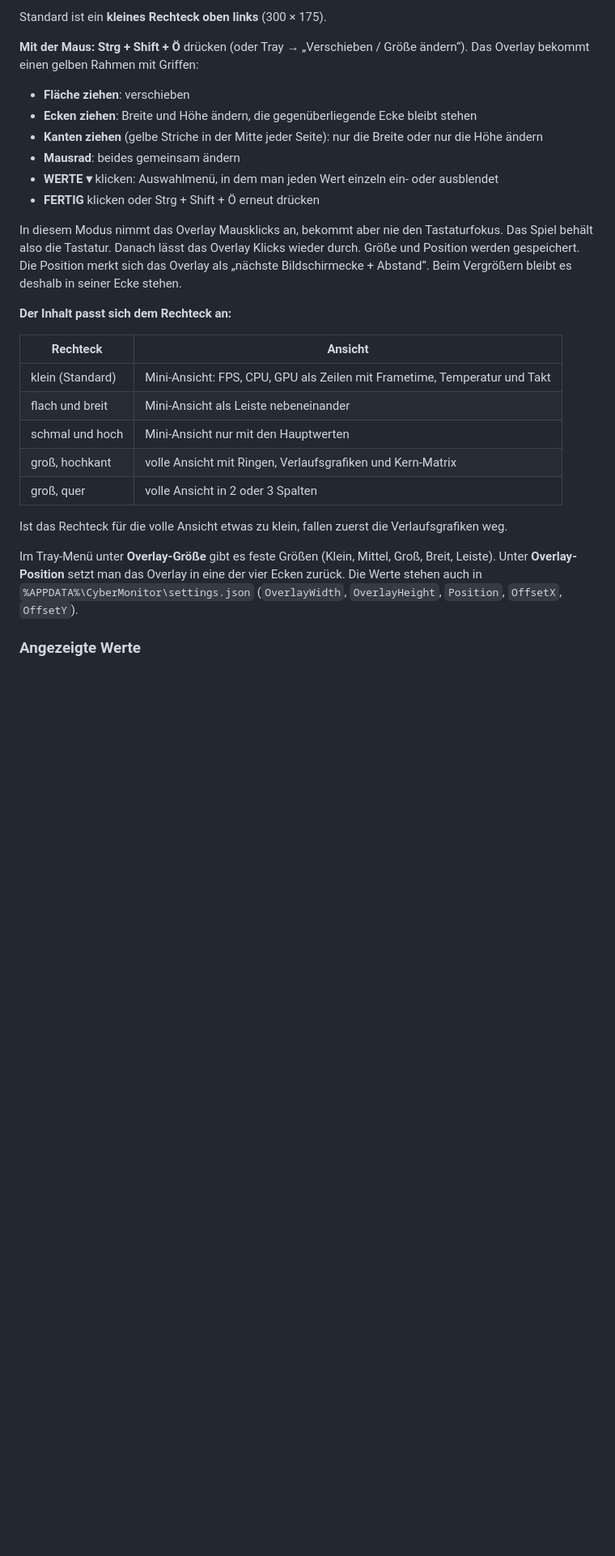
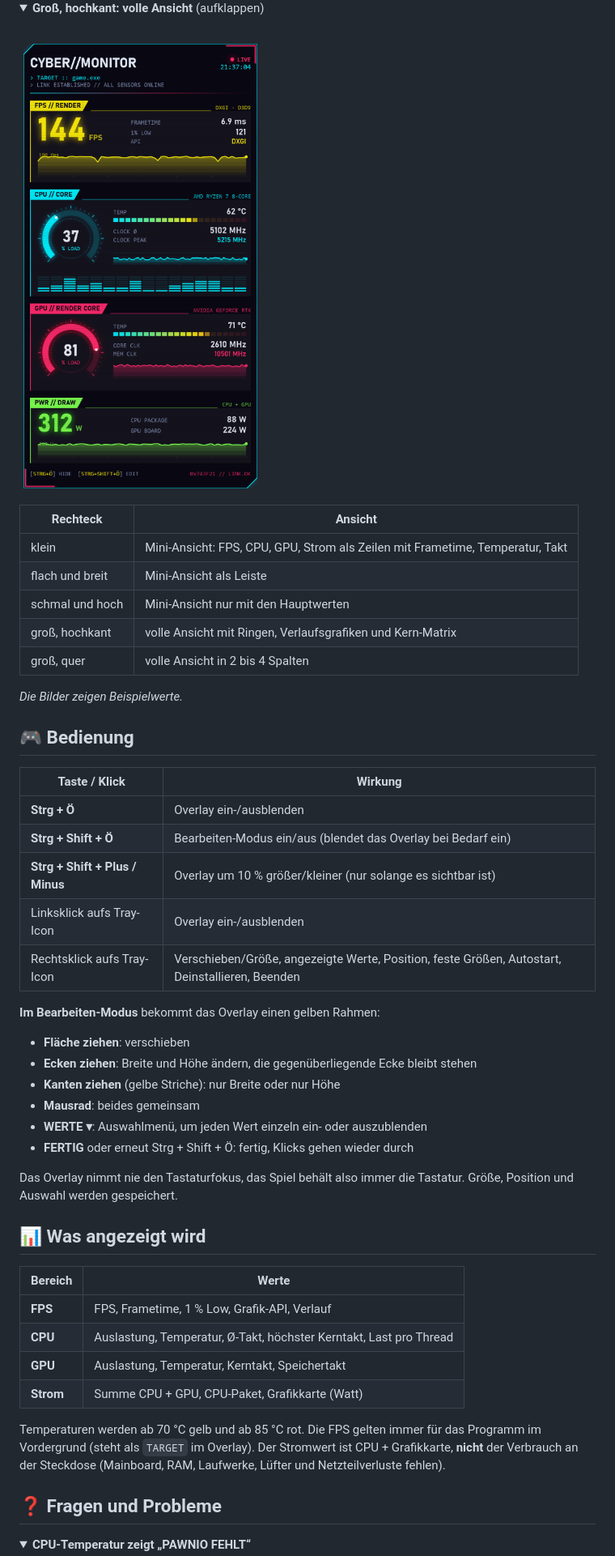
Before and after one commit to NoobmitHut/CyberMonitor, a Markdown page: README.md, the part around one of its changes. Shown at 81% size. Rendered like a GitHub page; pictures changed too: docs/screenshots/voll.png (added); folded sections open; blank space fills up the shorter version.

```diff
--- a/README.md
+++ b/README.md
@@ -44,35 +60,57 @@ ohne UAC-Abfrage im Tray.
 
-Standard ist ein **kleines Rechteck oben links** (300 × 175).
+<details>
+<summary><b>Groß, hochkant: volle Ansicht</b> (aufklappen)</summary>
+<br>
+<img src="docs/screenshots/voll.png" alt="Volle Ansicht hochkant" width="400">
+</details>
 
-**Mit der Maus:** **Strg + Shift + Ö** drücken (oder Tray → „Verschieben / Größe ändern“). Das Overlay bekommt einen
-gelben Rahmen mit Griffen:
+| Rechteck | Ansicht |
+|---|---|
+| klein | Mini-Ansicht: FPS, CPU, GPU, Strom als Zeilen mit Frametime, Temperatur, Takt |
+| flach und breit | Mini-Ansicht als Leiste |
+| schmal und hoch | Mini-Ansicht nur mit den Hauptwerten |
+| groß, hochkant | volle Ansicht mit Ringen, Verlaufsgrafiken und Kern-Matrix |
+| groß, quer | volle Ansicht in 2 bis 4 Spalten |
+
+*Die Bilder zeigen Beispielwerte.*
+
+## 🎮 Bedienung
+
+| Taste / Klick | Wirkung |
+|---|---|
+| **Strg + Ö** | Overlay ein-/ausblenden |
+| **Strg + Shift + Ö** | Bearbeiten-Modus ein/aus (blendet das Overlay bei Bedarf ein) |
+| **Strg + Shift + Plus / Minus** | Overlay um 10 % größer/kleiner (nur solange es sichtbar ist) |
+| Linksklick aufs Tray-Icon | Overlay ein-/ausblenden |
+| Rechtsklick aufs Tray-Icon | Verschieben/Größe, angezeigte Werte, Position, feste Größen, Autostart, Deinstallieren, Beenden |
+
+**Im Bearbeiten-Modus** bekommt das Overlay einen gelben Rahmen:
 
 - **Fläche ziehen**: verschieben
 - **Ecken ziehen**: Breite und Höhe ändern, die gegenüberliegende Ecke bleibt stehen
-- **Kanten ziehen** (gelbe Striche in der Mitte jeder Seite): nur die Breite oder nur die Höhe ändern
-- **Mausrad**: beides gemeinsam ändern
-- **WERTE ▾** klicken: Auswahlmenü, in dem man jeden Wert einzeln ein- oder ausblendet
-- **FERTIG** klicken oder Strg + Shift + Ö erneut drücken
+- **Kanten ziehen** (gelbe Striche): nur Breite oder nur Höhe
+- **Mausrad**: beides gemeinsam
+- **WERTE ▾**: Auswahlmenü, um jeden Wert einzeln ein- oder auszublenden
+- **FERTIG** oder erneut Strg + Shift + Ö: fertig, Klicks gehen wieder durch
 
-In diesem Modus nimmt das Overlay Mausklicks an, bekommt aber nie den Tastaturfokus. Das Spiel behält also die Tastatur.
-Danach lässt das Overlay Klicks wieder durch. Größe und Position werden gespeichert. Die Position merkt sich das
-Overlay als „nächste Bildschirmecke + Abstand“. Beim Vergrößern bleibt es deshalb in seiner Ecke stehen.
+Das Overlay nimmt nie den Tastaturfokus, das Spiel behält also immer die Tastatur. Größe, Position und Auswahl werden
+gespeichert.
 
-**Der Inhalt passt sich dem Rechteck an:**
+## 📊 Was angezeigt wird
 
-| Rechteck | Ansicht |
+| Bereich | Werte |
 |---|---|
-| klein (Standard) | Mini-Ansicht: FPS, CPU, GPU als Zeilen mit Frametime, Temperatur und Takt |
-| flach und breit | Mini-Ansicht als Leiste nebeneinander |
-| schmal und hoch | Mini-Ansicht nur mit den Hauptwerten |
-| groß, hochkant | volle Ansicht mit Ringen, Verlaufsgrafiken und Kern-Matrix |
-| groß, quer | volle Ansicht in 2 oder 3 Spalten |
+| **FPS** | FPS, Frametime, 1 % Low, Grafik-API, Verlauf |
+| **CPU** | Auslastung, Temperatur, Ø-Takt, höchster Kerntakt, Last pro Thread |
+| **GPU** | Auslastung, Temperatur, Kerntakt, Speichertakt |
+| **Strom** | Summe CPU + GPU, CPU-Paket, Grafikkarte (Watt) |
 
-Ist das Rechteck für die volle Ansicht etwas zu klein, fallen zuerst die Verlaufsgrafiken weg.
+Temperaturen werden ab 70 °C gelb und ab 85 °C rot. Die FPS gelten immer für das Programm im Vordergrund
+(steht als `TARGET` im Overlay). Der Stromwert ist CPU + Grafikkarte, **nicht** der Verbrauch an der Steckdose
+(Mainboard, RAM, Laufwerke, Lüfter und Netzteilverluste fehlen).
 
-Im Tray-Menü unter **Overlay-Größe** gibt es feste Größen (Klein, Mittel, Groß, Breit, Leiste). Unter
-**Overlay-Position** setzt man das Overlay in eine der vier Ecken zurück. Die Werte stehen auch in
-`%APPDATA%\CyberMonitor\settings.json` (`OverlayWidth`, `OverlayHeight`, `Position`, `OffsetX`, `OffsetY`).
+## ❓ Fragen und Probleme
 
-### Angezeigte Werte
+<details>
+<summary><b>CPU-Temperatur zeigt „PAWNIO FEHLT“</b></summary>
 
```
Also changed, not shown: other parts of README.md (+124 -114 lines), .github/release-body.md (added, +19 -0 lines), THIRD-PARTY-NOTICES.md (added, +59 -0 lines), docs/screenshots/bearbeiten.png (added), docs/screenshots/breit.png (added), docs/screenshots/leiste.png (added), docs/screenshots/mini.png (added), 2 other files.
